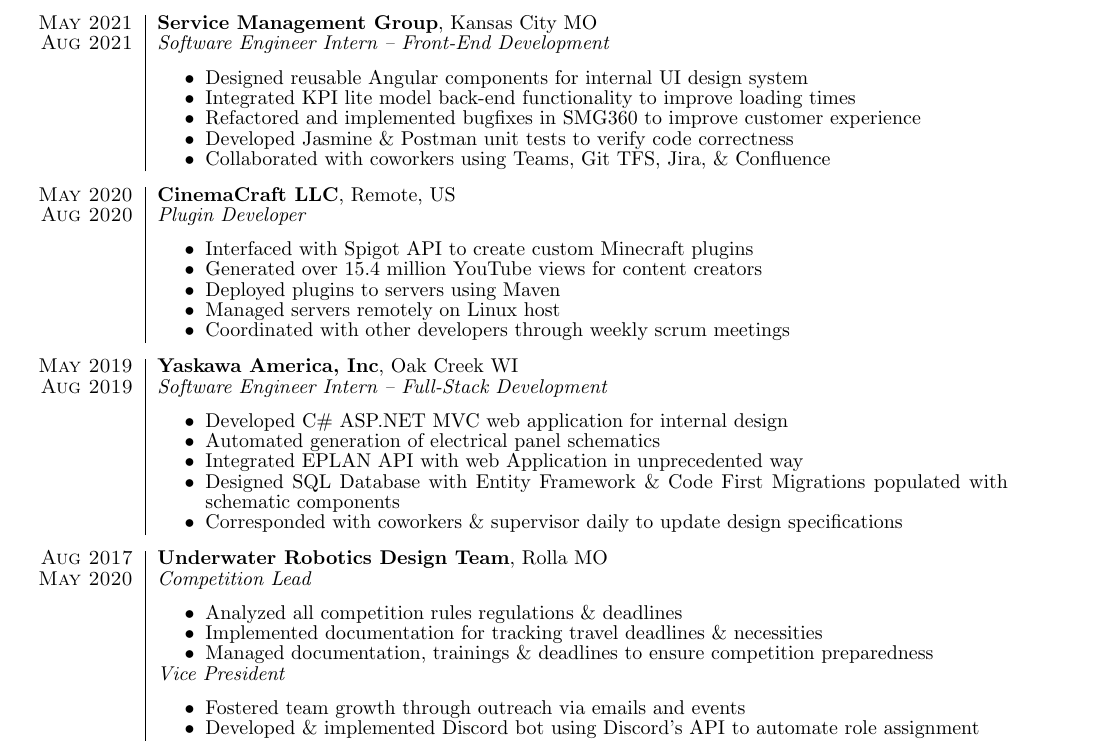
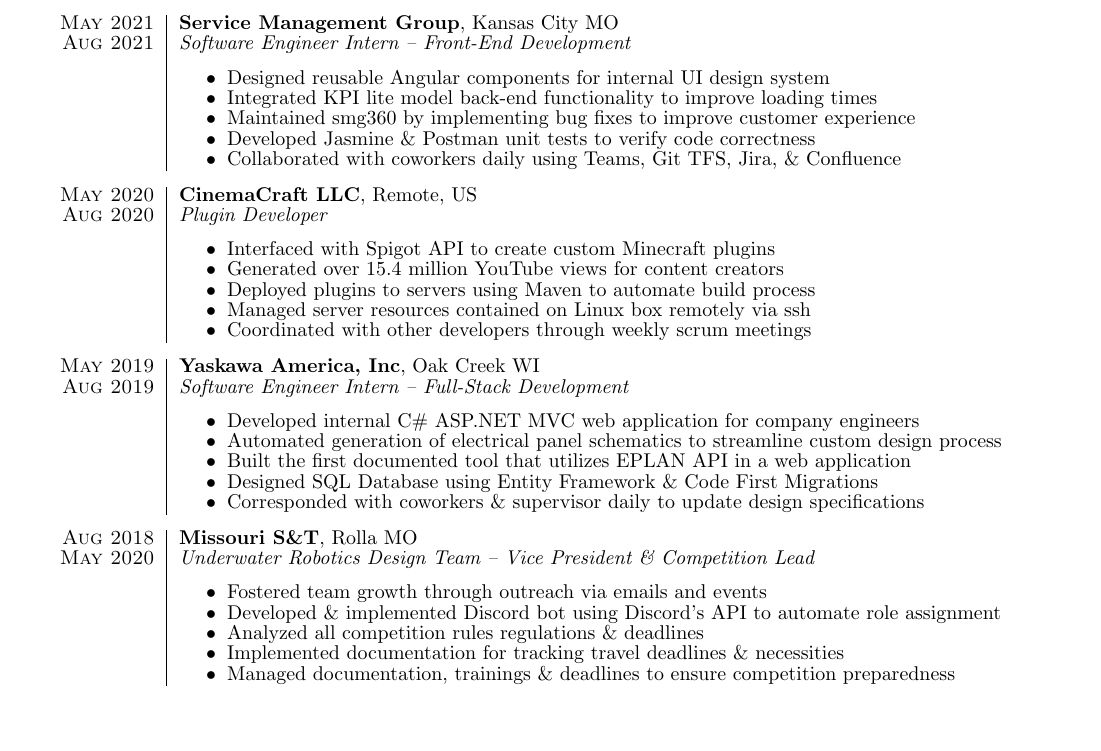
Before and after one commit to jkufa/Resume, a LaTeX CV (resume.tex): part of the page, cut so that both start at the same text, the shorter picture padded with empty space. Compiled offline with pdfLaTeX.

Commit message:
Fix margins

```diff
--- a/resume.tex
+++ b/resume.tex
@@ -4,7 +4,7 @@
 \usepackage{tabularx}
 \usepackage{hyperref}
 \usepackage[dvipsnames]{xcolor}
-\usepackage[left=0.6in,top=0.6in,right=0.6in,bottom=0.6in]{geometry}
+\usepackage[left=0.75in,top=0.6in,right=0.75in,bottom=0.6in]{geometry}
 
 \newcommand{\tab}[1]{\hspace{.2667\textwidth}\rlap{#1}}
 \newcommand{\itab}[1]{\hspace{0em}\rlap{#1}}
@@ -48,12 +48,12 @@
     \textsc{Aug 2021}  & \textit{Software Engineer Intern – Front-End Development} \\ &
     \begin{itemize}
       % \& wrote Confluence documentation
-      \item {Designed reusable Angular components for internal UI design system }
+      \item {Designed reusable Angular components for internal UI design system}
       % Key Performance Indicators
       \item {Integrated KPI lite model back-end functionality to improve loading times}
-      \item {Refactored and implemented bugfixes in SMG360 to improve customer experience}
+      \item {Maintained smg360 by implementing bug fixes to improve customer experience}
       \item {Developed Jasmine \& Postman unit tests to verify code correctness}
-      \item {Collaborated with coworkers using Teams, Git TFS, Jira, \& Confluence}
+      \item {Collaborated with coworkers daily using Teams, Git TFS, Jira, \& Confluence}
     \end{itemize}
   \end{tabular}
 
@@ -63,8 +63,8 @@
     \begin{itemize}
       \item {Interfaced with Spigot API to create custom Minecraft plugins}
       \item {Generated over 15.4 million YouTube views for content creators}
-      \item {Deployed plugins to servers using Maven}
-      \item {Managed servers remotely on Linux host}
+      \item {Deployed plugins to servers using Maven to automate build process}
+      \item {Managed server resources contained on Linux box remotely via ssh}
       \item {Coordinated with other developers through weekly scrum meetings}
     \end{itemize}
   \end{tabular}
@@ -73,26 +73,23 @@
     \textsc{May 2019} & \textbf{Yaskawa America, Inc}, Oak Creek WI \\
     \textsc{Aug 2019}  & \textit{Software Engineer Intern – Full-Stack Development} \\ &
     \begin{itemize}
-        \item {Developed C\# ASP.NET MVC web application for internal design}
-        \item {Automated generation of electrical panel schematics}
-        \item {Integrated EPLAN API with web Application in unprecedented way}
-        \item {Designed SQL Database with Entity Framework \& Code First Migrations populated with schematic components}
+        \item {Developed internal C\# ASP.NET MVC web application for company engineers}
+        \item {Automated generation of electrical panel schematics to streamline custom design process}
+        \item {Built the first documented tool that utilizes EPLAN API in a web application}
+        \item {Designed SQL Database using Entity Framework \& Code First Migrations}
         \item {Corresponded with coworkers \& supervisor daily to update design specifications}
     \end{itemize}
   \end{tabular}
 
   \begin{tabular}{r|p{15cm}}
-      \textsc{Aug 2017} & \textbf{Underwater Robotics Design Team}, Rolla MO \\
-      \textsc{May 2020}  & \textit{Competition Lead} \\ &
+    \textsc{Aug 2018} & \textbf{Missouri S\&T}, Rolla MO \\
+    \textsc{May 2020}  & \textit{Underwater Robotics Design Team – Vice President \& Competition Lead} \\ &
     \begin{itemize}
+      \item {Fostered team growth through outreach via emails and events }
+      \item {Developed \& implemented Discord bot using Discord's API to automate role assignment}
       \item {Analyzed all competition rules regulations \& deadlines}
       \item {Implemented documentation for tracking travel deadlines \& necessities}
       \item {Managed documentation, trainings \& deadlines to ensure competition preparedness}
-      \end{itemize}\\ &
-      \textit{Vice President} \\ &
-      \begin{itemize}
-          \item {Fostered team growth through outreach via emails and events }
-          \item {Developed \& implemented Discord bot using Discord's API to automate role assignment}
     \end{itemize}
   \end{tabular}
 }
```
Lines whose indentation alone changed are shown as unchanged.
